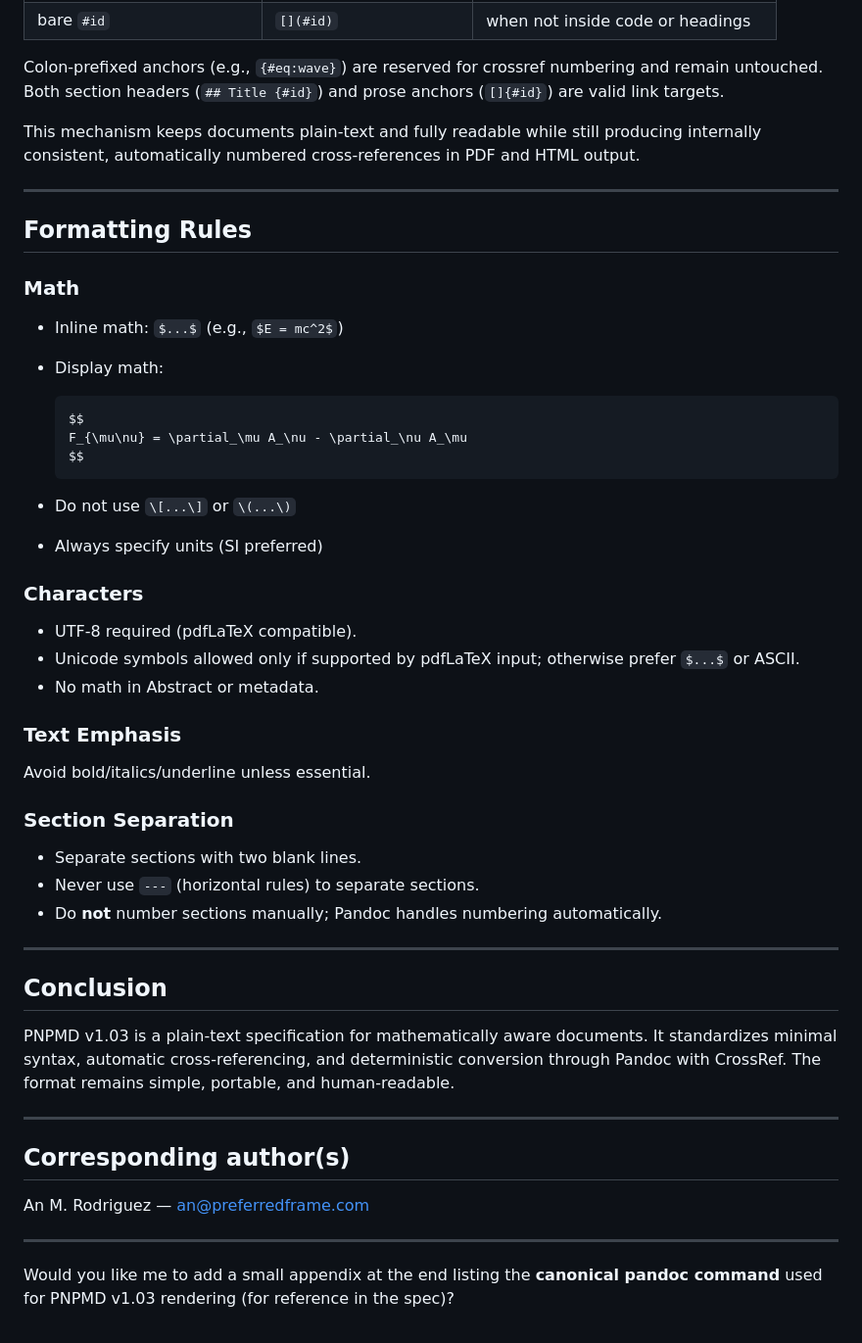
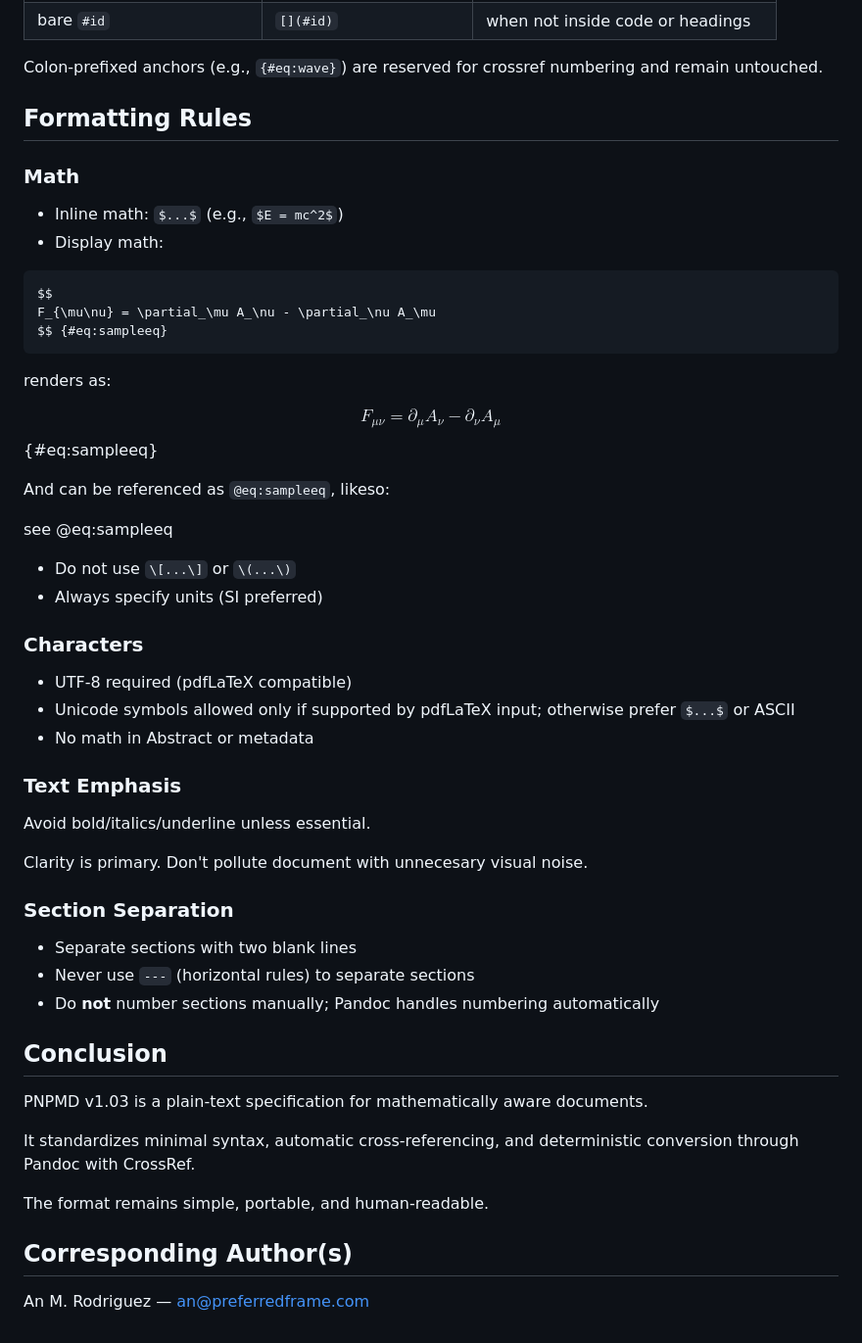
Before and after one commit to siran/research, a Markdown page: _proposals/The PNP Markdown Standard - PNPMDv1/The PNP Markdown Standard - PNPMDv1.md, the part around one of its changes. Shown at 98% size. GitHub-like rendering.

Commit message:
updates to spec

````diff
--- a/_proposals/The PNP Markdown Standard - PNPMDv1/The PNP Markdown Standard - PNPMDv1.md
+++ b/_proposals/The PNP Markdown Standard - PNPMDv1/The PNP Markdown Standard - PNPMDv1.md
@@ -117,11 +118,7 @@ When using the **PNPMD rendering script**, several syntactic sugars are automati
 | bare `#id`                        | `[](#id)`           | when not inside code or headings      |
 
 Colon-prefixed anchors (e.g., `{#eq:wave}`) are reserved for crossref numbering and remain untouched.
-Both section headers (`## Title {#id}`) and prose anchors (`[]{#id}`) are valid link targets.
 
-This mechanism keeps documents plain-text and fully readable while still producing internally consistent, automatically numbered cross-references in PDF and HTML output.
-
----
 
 ## Formatting Rules
 
@@ -130,44 +127,57 @@ This mechanism keeps documents plain-text and fully readable while still produci
 * Inline math: `$...$` (e.g., `$E = mc^2$`)
 * Display math:
 
-  ```
-  $$
-  F_{\mu\nu} = \partial_\mu A_\nu - \partial_\nu A_\mu
-  $$
-  ```
+```
+$$
+F_{\mu\nu} = \partial_\mu A_\nu - \partial_\nu A_\mu
+$$ {#eq:sampleeq}
+```
+
+renders as:
+
+$$
+F_{\mu\nu} = \partial_\mu A_\nu - \partial_\nu A_\mu
+$$  {#eq:sampleeq}
+
+And can be referenced as `@eq:sampleeq`, likeso:
+
+see @eq:sampleeq
+
 * Do not use `\[...\]` or `\(...\)`
 * Always specify units (SI preferred)
 
+
 ### Characters
 
-* UTF-8 required (pdfLaTeX compatible).
-* Unicode symbols allowed only if supported by pdfLaTeX input; otherwise prefer `$...$` or ASCII.
-* No math in Abstract or metadata.
+* UTF-8 required (pdfLaTeX compatible)
+* Unicode symbols allowed only if supported by pdfLaTeX input; otherwise prefer `$...$` or ASCII
+* No math in Abstract or metadata
+
 
 ### Text Emphasis
 
 Avoid bold/italics/underline unless essential.
 
+Clarity is primary. Don't pollute document with unnecesary
+visual noise.
+
+
 ### Section Separation
 
-* Separate sections with two blank lines.
-* Never use `---` (horizontal rules) to separate sections.
-* Do **not** number sections manually; Pandoc handles numbering automatically.
+* Separate sections with two blank lines
+* Never use `---` (horizontal rules) to separate sections
+* Do **not** number sections manually; Pandoc handles numbering automatically
 
----
 
 ## Conclusion
 
 PNPMD v1.03 is a plain-text specification for mathematically aware documents.
+
 It standardizes minimal syntax, automatic cross-referencing, and deterministic conversion through Pandoc with CrossRef.
+
 The format remains simple, portable, and human-readable.
 
----
 
-## Corresponding author(s)
+## Corresponding Author(s)
 
 An M. Rodriguez — [an@preferredframe.com](mailto:an@preferredframe.com)
-
----
-
-Would you like me to add a small appendix at the end listing the **canonical pandoc command** used for PNPMD v1.03 rendering (for reference in the spec)?
````
Also changed, not shown: other parts of _proposals/The PNP Markdown Standard - PNPMDv1/The PNP Markdown Standard - PNPMDv1.md (+19 -18 lines).
